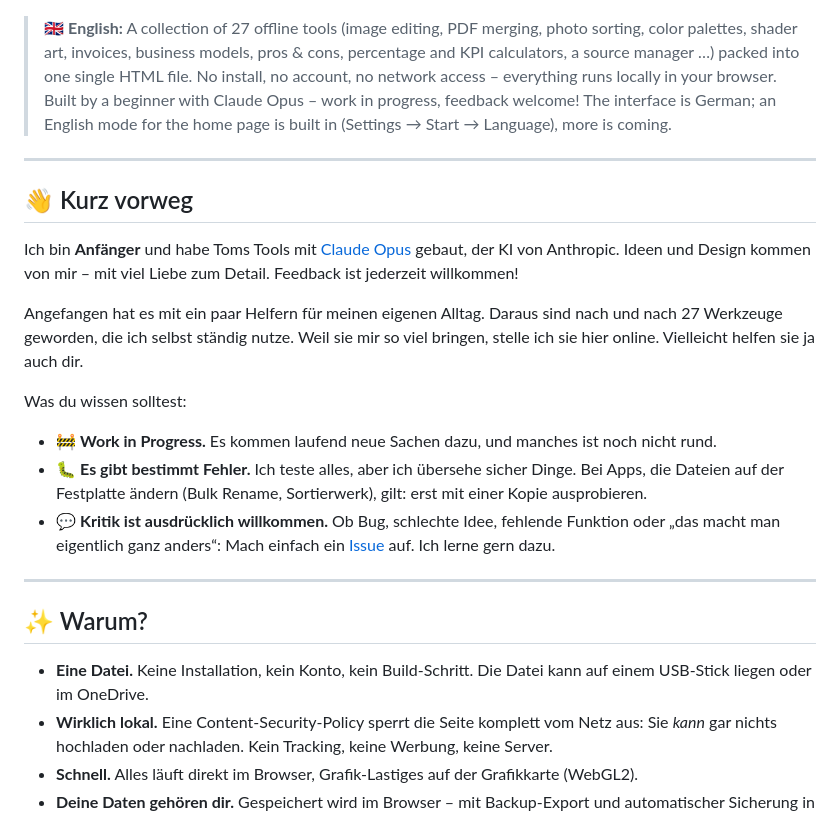
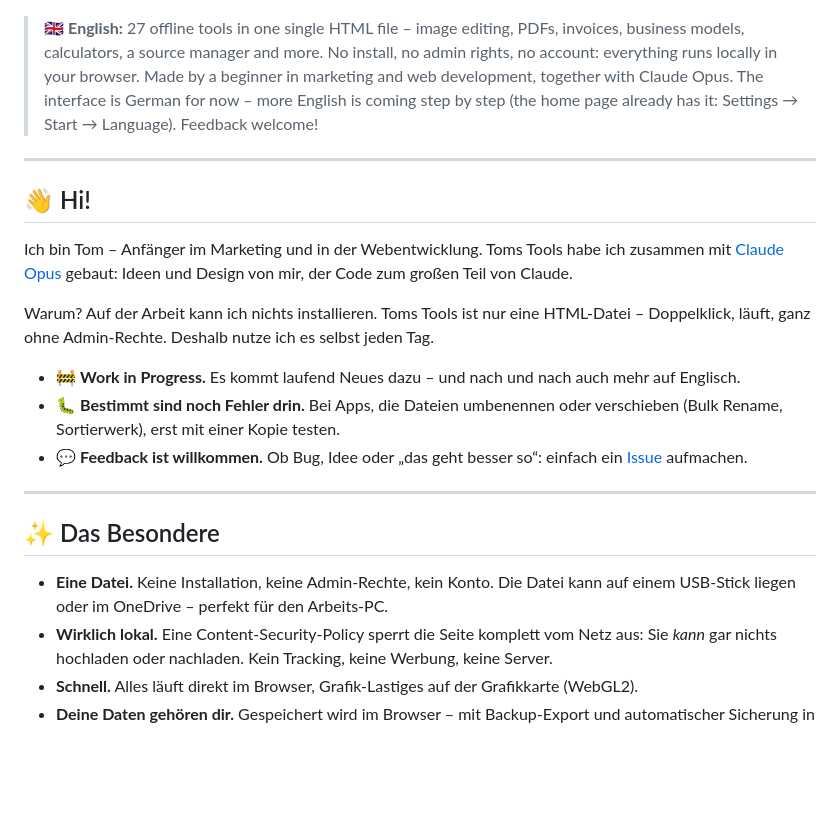
Before and after one commit to tj537/toms-tools, a Markdown page: README.md, the part around one of its changes. Drawn GitHub-style; blank space fills up the shorter version.

```diff
--- a/README.md
+++ b/README.md
@@ -13,27 +13,25 @@ Doppelklick, und es läuft. Bilder bearbeiten, PDFs zusammenfügen, Fotos sortie
 
 ![Startseite von Toms Tools](docs/home.png)
 
-> 🇬🇧 **English:** A collection of 27 offline tools (image editing, PDF merging, photo sorting, color palettes, shader art, invoices, business models, pros & cons, percentage and KPI calculators, a source manager …) packed into one single HTML file. No install, no account, no network access – everything runs locally in your browser. Built by a beginner with Claude Opus – work in progress, feedback welcome! The interface is German; an English mode for the home page is built in (Settings → Start → Language), more is coming.
+> 🇬🇧 **English:** 27 offline tools in one single HTML file – image editing, PDFs, invoices, business models, calculators, a source manager and more. No install, no admin rights, no account: everything runs locally in your browser. Made by a beginner in marketing and web development, together with Claude Opus. The interface is German for now – more English is coming step by step (the home page already has it: Settings → Start → Language). Feedback welcome!
 
 ---
 
-## 👋 Kurz vorweg
+## 👋 Hi!
 
-Ich bin **Anfänger** und habe Toms Tools mit [Claude Opus](https://claude.ai) gebaut, der KI von Anthropic. Ideen und Design kommen von mir – mit viel Liebe zum Detail. Feedback ist jederzeit willkommen!
+Ich bin Tom – Anfänger im Marketing und in der Webentwicklung. Toms Tools habe ich zusammen mit [Claude Opus](https://claude.ai) gebaut: Ideen und Design von mir, der Code zum großen Teil von Claude.
 
-Angefangen hat es mit ein paar Helfern für meinen eigenen Alltag. Daraus sind nach und nach 27 Werkzeuge geworden, die ich selbst ständig nutze. Weil sie mir so viel bringen, stelle ich sie hier online. Vielleicht helfen sie ja auch dir.
+Warum? Auf der Arbeit kann ich nichts installieren. Toms Tools ist nur eine HTML-Datei – Doppelklick, läuft, ganz ohne Admin-Rechte. Deshalb nutze ich es selbst jeden Tag.
 
-Was du wissen solltest:
-
-- 🚧 **Work in Progress.** Es kommen laufend neue Sachen dazu, und manches ist noch nicht rund.
-- 🐛 **Es gibt bestimmt Fehler.** Ich teste alles, aber ich übersehe sicher Dinge. Bei Apps, die Dateien auf der Festplatte ändern (Bulk Rename, Sortierwerk), gilt: erst mit einer Kopie ausprobieren.
-- 💬 **Kritik ist ausdrücklich willkommen.** Ob Bug, schlechte Idee, fehlende Funktion oder „das macht man eigentlich ganz anders“: Mach einfach ein [Issue](../../issues) auf. Ich lerne gern dazu.
+- 🚧 **Work in Progress.** Es kommt laufend Neues dazu – und nach und nach auch mehr auf Englisch.
+- 🐛 **Bestimmt sind noch Fehler drin.** Bei Apps, die Dateien umbenennen oder verschieben (Bulk Rename, Sortierwerk), erst mit einer Kopie testen.
+- 💬 **Feedback ist willkommen.** Ob Bug, Idee oder „das geht besser so“: einfach ein [Issue](../../issues) aufmachen.
 
 ---
 
-## ✨ Warum?
+## ✨ Das Besondere
 
-- **Eine Datei.** Keine Installation, kein Konto, kein Build-Schritt. Die Datei kann auf einem USB-Stick liegen oder im OneDrive.
+- **Eine Datei.** Keine Installation, keine Admin-Rechte, kein Konto. Die Datei kann auf einem USB-Stick liegen oder im OneDrive – perfekt für den Arbeits-PC.
 - **Wirklich lokal.** Eine Content-Security-Policy sperrt die Seite komplett vom Netz aus: Sie *kann* gar nichts hochladen oder nachladen. Kein Tracking, keine Werbung, keine Server.
 - **Schnell.** Alles läuft direkt im Browser, Grafik-Lastiges auf der Grafikkarte (WebGL2).
 - **Deine Daten gehören dir.** Gespeichert wird im Browser – mit Backup-Export und automatischer Sicherung in einen Ordner deiner Wahl.
```
Also changed, not shown: other parts of README.md (+11 -1 lines), docs/farbwerk.png (added), docs/kennzahlwerk.png (added), docs/modellwerk.png (added), docs/qrwerk.png (added), docs/quellenwerk.png (added), docs/rechnungswerk.png (added), 1 other file.
